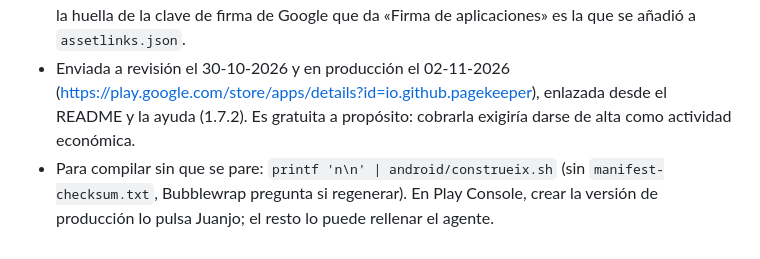
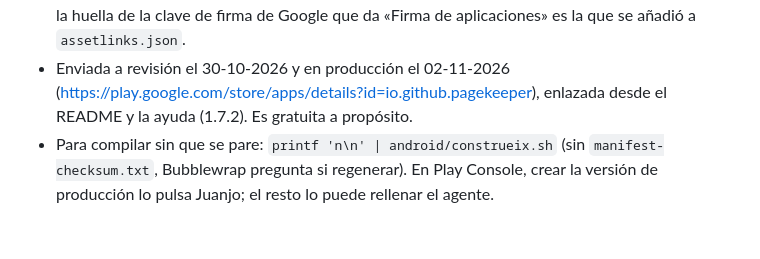
Before and after one commit to pagekeeper/pagekeeper.github.io, a Markdown page: docs/adr/0009-app-de-android-como-twa.md, the part around the change. Drawn GitHub-style.

Commit message:
ADR 9: sin el motivo de que sea gratuita

```diff
--- a/docs/adr/0009-app-de-android-como-twa.md
+++ b/docs/adr/0009-app-de-android-como-twa.md
@@ -143,8 +143,7 @@ cerrada obligatoria, y no puede haber gastos nuevos.
   «Firma de aplicaciones» es la que se añadió a `assetlinks.json`.
 - Enviada a revisión el 30-10-2026 y en producción el 02-11-2026
   (<https://play.google.com/store/apps/details?id=io.github.pagekeeper>),
-  enlazada desde el README y la ayuda (1.7.2). Es gratuita a propósito:
-  cobrarla exigiría darse de alta como actividad económica.
+  enlazada desde el README y la ayuda (1.7.2). Es gratuita a propósito.
 - Para compilar sin que se pare: `printf 'n\n' | android/construeix.sh`
   (sin `manifest-checksum.txt`, Bubblewrap pregunta si regenerar). En Play
   Console, crear la versión de producción lo pulsa Juanjo; el resto lo puede
```
